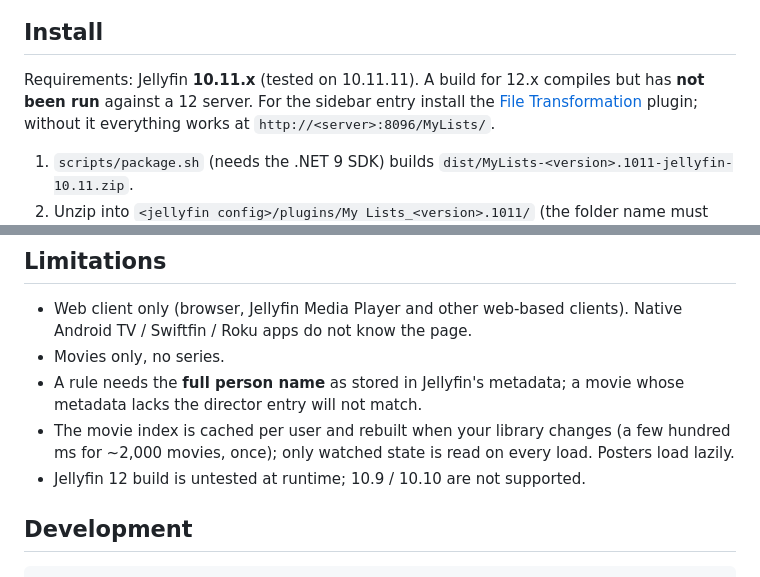
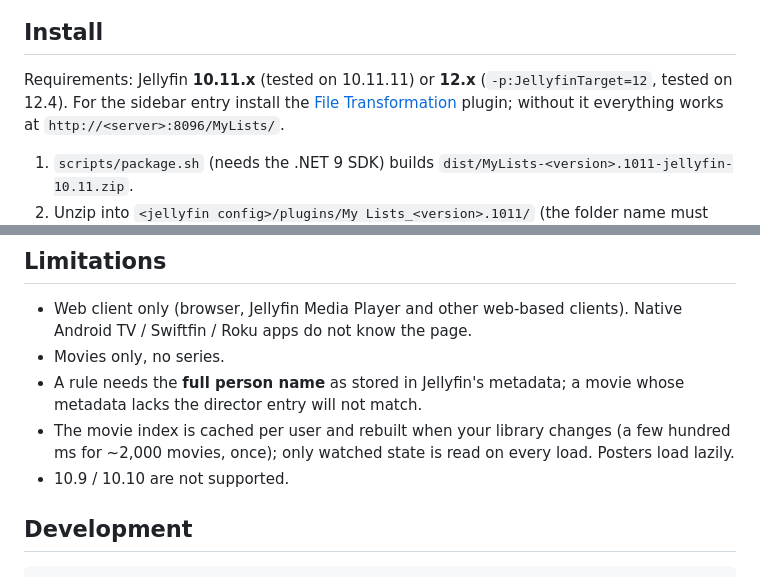
Before and after one commit to marceljhuber/JellyMyLists, a Markdown page: README.md, 2 parts joined by grey strips. Drawn GitHub-style.

Commit message:
README: Jellyfin 12.x build is tested on 12.4
Co-Authored-By: Claude Opus 5.5 <noreply@anthropic.com>

```diff
--- a/README.md
+++ b/README.md
@@ -34,7 +34,7 @@ tag on movies, and neither shows you "I have seen 142 of these 250". My Lists is
 
 ## Install
 
-Requirements: Jellyfin **10.11.x** (tested on 10.11.11). A build for 12.x compiles but has **not been run** against a 12 server.
+Requirements: Jellyfin **10.11.x** (tested on 10.11.11) or **12.x** (`-p:JellyfinTarget=12`, tested on 12.4).
 For the sidebar entry install the [File Transformation](https://github.com/IAmParadox27/jellyfin-plugin-file-transformation) plugin; without it everything works at `http://<server>:8096/MyLists/`.
 
 1. `scripts/package.sh` (needs the .NET 9 SDK) builds `dist/MyLists-<version>.1011-jellyfin-10.11.zip`.
@@ -95,7 +95,7 @@ Click a poster to open the movie in Jellyfin. `Edit` renames, changes the rule,
 - Movies only, no series.
 - A rule needs the **full person name** as stored in Jellyfin's metadata; a movie whose metadata lacks the director entry will not match.
 - The movie index is cached per user and rebuilt when your library changes (a few hundred ms for ~2,000 movies, once); only watched state is read on every load. Posters load lazily.
-- Jellyfin 12 build is untested at runtime; 10.9 / 10.10 are not supported.
+- 10.9 / 10.10 are not supported.
 
 ## Development
 
```
